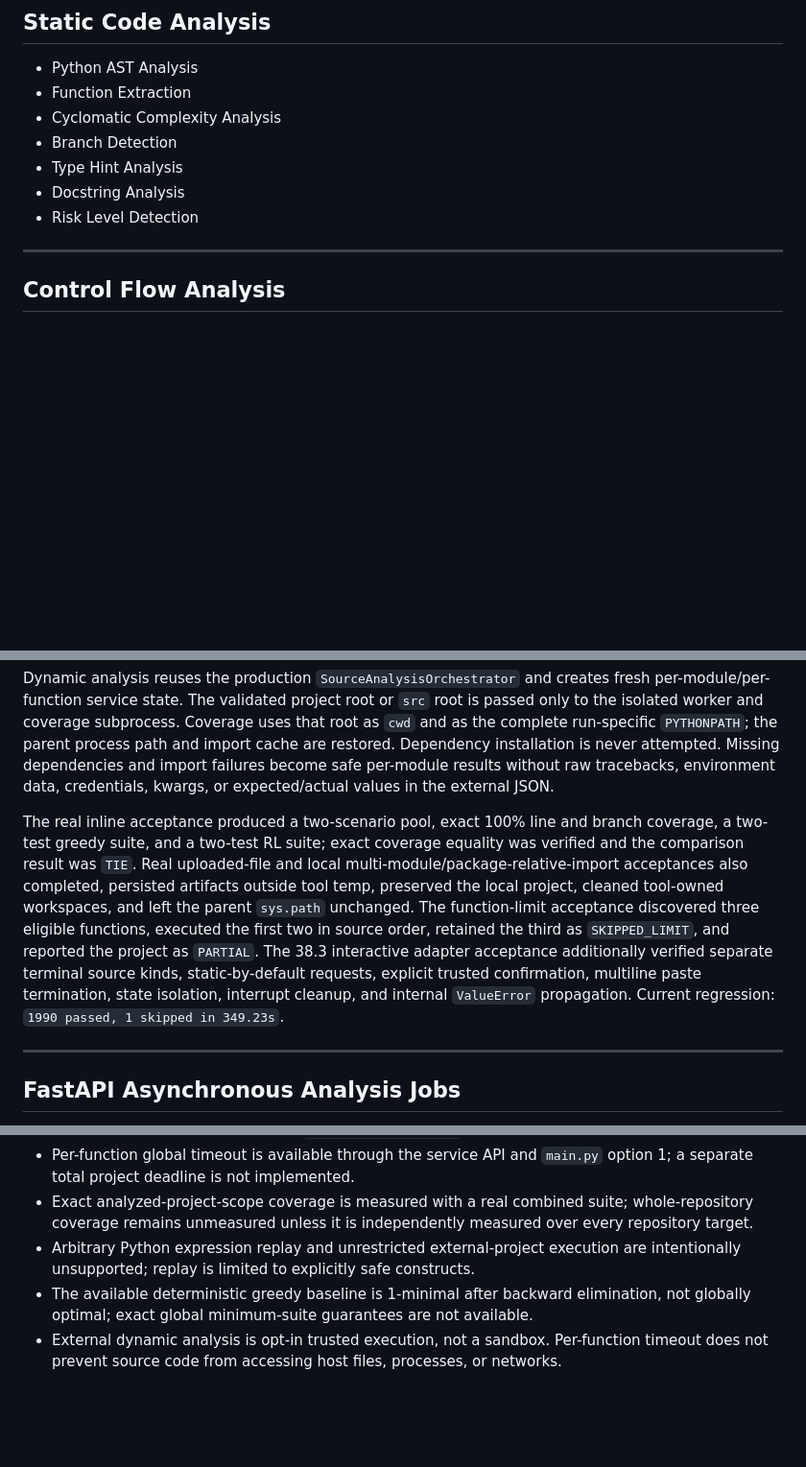
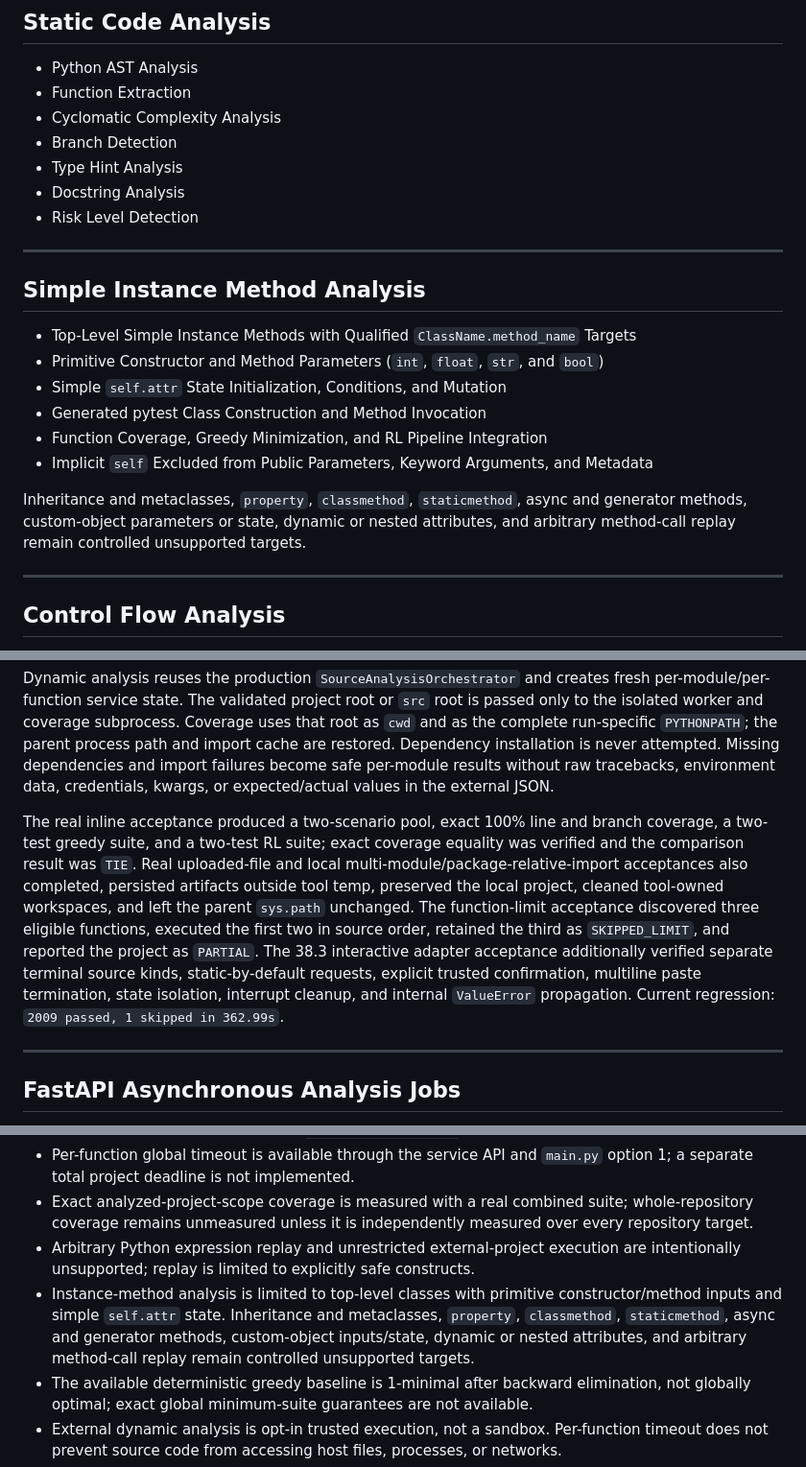
Before and after one commit to furkancincik/RL-Unit-Test, a Markdown page: README.md, 3 parts joined by grey strips. Shown at 96% size. Drawn GitHub-style; blank space fills up the shorter version.

Commit message:
docs: document instance method analysis

```diff
--- a/README.md
+++ b/README.md
@@ -56,6 +56,19 @@ Open `http://127.0.0.1:8000/`. The browser supports separate inline-code, `.py`
 - Type Hint Analysis
 - Docstring Analysis
 - Risk Level Detection
+
+---
+
+## Simple Instance Method Analysis
+
+- Top-Level Simple Instance Methods with Qualified `ClassName.method_name` Targets
+- Primitive Constructor and Method Parameters (`int`, `float`, `str`, and `bool`)
+- Simple `self.attr` State Initialization, Conditions, and Mutation
+- Generated pytest Class Construction and Method Invocation
+- Function Coverage, Greedy Minimization, and RL Pipeline Integration
+- Implicit `self` Excluded from Public Parameters, Keyword Arguments, and Metadata
+
+Inheritance and metaclasses, `property`, `classmethod`, `staticmethod`, async and generator methods, custom-object parameters or state, dynamic or nested attributes, and arbitrary method-call replay remain controlled unsupported targets.
 
 ---
 
@@ -396,7 +409,7 @@ Inline and upload payloads are byte-limited, encoding/syntax checked, written to
 
 Dynamic analysis reuses the production `SourceAnalysisOrchestrator` and creates fresh per-module/per-function service state. The validated project root or `src` root is passed only to the isolated worker and coverage subprocess. Coverage uses that root as `cwd` and as the complete run-specific `PYTHONPATH`; the parent process path and import cache are restored. Dependency installation is never attempted. Missing dependencies and import failures become safe per-module results without raw tracebacks, environment data, credentials, kwargs, or expected/actual values in the external JSON.
 
-The real inline acceptance produced a two-scenario pool, exact 100% line and branch coverage, a two-test greedy suite, and a two-test RL suite; exact coverage equality was verified and the comparison result was `TIE`. Real uploaded-file and local multi-module/package-relative-import acceptances also completed, persisted artifacts outside tool temp, preserved the local project, cleaned tool-owned workspaces, and left the parent `sys.path` unchanged. The function-limit acceptance discovered three eligible functions, executed the first two in source order, retained the third as `SKIPPED_LIMIT`, and reported the project as `PARTIAL`. The 38.3 interactive adapter acceptance additionally verified separate terminal source kinds, static-by-default requests, explicit trusted confirmation, multiline paste termination, state isolation, interrupt cleanup, and internal `ValueError` propagation. Current regression: `1990 passed, 1 skipped in 349.23s`.
+The real inline acceptance produced a two-scenario pool, exact 100% line and branch coverage, a two-test greedy suite, and a two-test RL suite; exact coverage equality was verified and the comparison result was `TIE`. Real uploaded-file and local multi-module/package-relative-import acceptances also completed, persisted artifacts outside tool temp, preserved the local project, cleaned tool-owned workspaces, and left the parent `sys.path` unchanged. The function-limit acceptance discovered three eligible functions, executed the first two in source order, retained the third as `SKIPPED_LIMIT`, and reported the project as `PARTIAL`. The 38.3 interactive adapter acceptance additionally verified separate terminal source kinds, static-by-default requests, explicit trusted confirmation, multiline paste termination, state isolation, interrupt cleanup, and internal `ValueError` propagation. Current regression: `2009 passed, 1 skipped in 362.99s`.
 
 ---
 
@@ -1052,6 +1065,7 @@ RL-Unit-Test
 - Per-function global timeout is available through the service API and `main.py` option 1; a separate total project deadline is not implemented.
 - Exact analyzed-project-scope coverage is measured with a real combined suite; whole-repository coverage remains unmeasured unless it is independently measured over every repository target.
 - Arbitrary Python expression replay and unrestricted external-project execution are intentionally unsupported; replay is limited to explicitly safe constructs.
+- Instance-method analysis is limited to top-level classes with primitive constructor/method inputs and simple `self.attr` state. Inheritance and metaclasses, `property`, `classmethod`, `staticmethod`, async and generator methods, custom-object inputs/state, dynamic or nested attributes, and arbitrary method-call replay remain controlled unsupported targets.
 - The available deterministic greedy baseline is 1-minimal after backward elimination, not globally optimal; exact global minimum-suite guarantees are not available.
 - External dynamic analysis is opt-in trusted execution, not a sandbox. Per-function timeout does not prevent source code from accessing host files, processes, or networks.
 - A separate total external-project deadline is not implemented; deterministic module/function limits and per-function deadlines bound individual work units.
```
